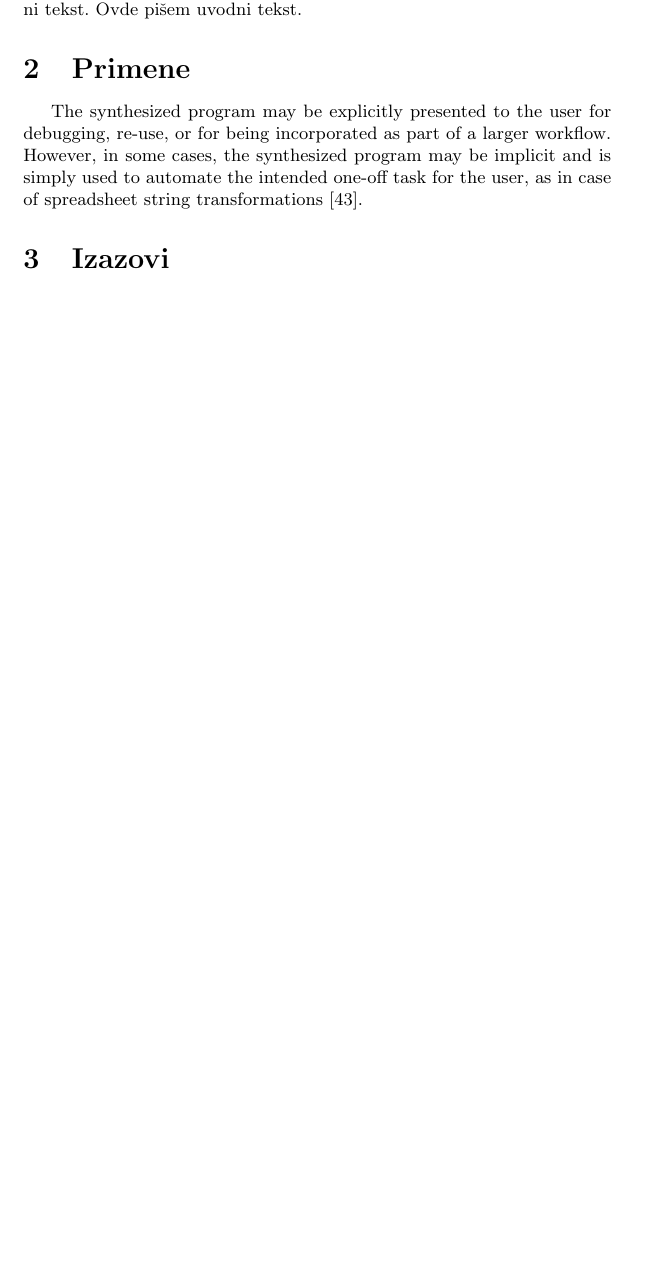
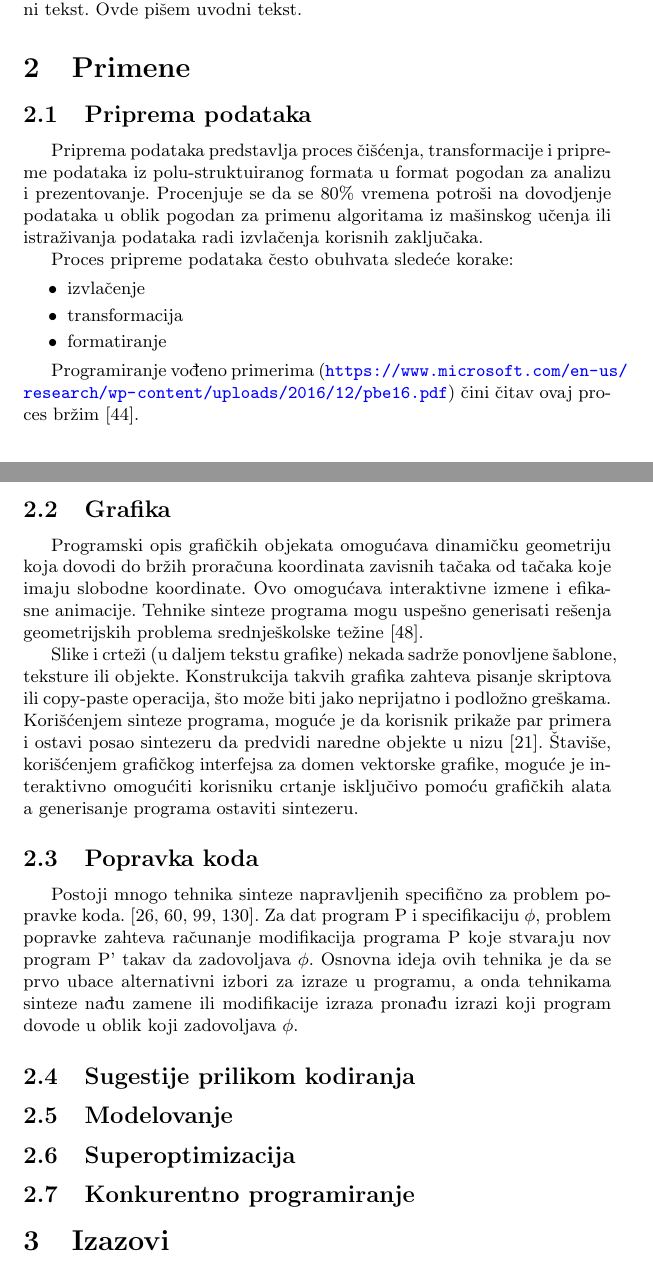
Before and after one commit to ivan-ristovic/Program-Synthesis-Paper, a LaTeX document (SintezaPrograma.tex, which reads parts/02_primene.tex): part of page 2 of 7 before the commit and two parts of pages 3 and 4 of 9 after it, the two joined at a grey line, cut so that both start at the same text, the shorter picture padded with empty space. Compiled offline with pdfLaTeX.

Commit message:
[Primene] Dodata radna verzija

```diff
--- a/parts/02_primene.tex
+++ b/parts/02_primene.tex
@@ -1,5 +1,44 @@
 \section{Primene}
-\label{sec:primene}
+\label{sec:Primene}
+
+\subsection{Priprema podataka}
+\label{subsec:PripremaPodataka}
+
+Priprema podataka predstavlja proces čišćenja, transformacije i pripreme podataka iz polu-struktuiranog formata u format pogodan za analizu i prezentovanje. Procenjuje se da se 80\% vremena potroši na dovodjenje podataka u oblik pogodan za primenu algoritama iz mašinskog učenja ili istraživanja podataka radi izvlačenja korisnih zaključaka.
+
+Proces pripreme podataka često obuhvata sledeće korake:
+\begin{itemize}
+  \item izvlačenje
+  \item transformacija
+  \item formatiranje
+\end{itemize}
+
+Programiranje vođeno primerima  (\url{https://www.microsoft.com/en-us/research/wp-content/uploads/2016/12/pbe16.pdf}) čini čitav ovaj proces bržim [44].
 
 
-The synthesized program may be explicitly presented to the user for debugging, re-use, or for being  incorporated as part of a larger workflow. However, in some cases, the synthesized program may be implicit and is simply used to automate the intended one-off task for the user, as in case of spreadsheet string transformations [43].
+\subsection{Grafika}
+\label{subsec:Grafika}
+
+Programski opis grafičkih objekata omogućava dinamičku geometriju koja dovodi do bržih proračuna koordinata zavisnih tačaka od tačaka koje imaju slobodne koordinate. Ovo omogućava interaktivne izmene i efikasne animacije. Tehnike sinteze programa mogu uspešno generisati rešenja geometrijskih problema srednješkolske težine [48].
+
+Slike i crteži (u daljem tekstu grafike) nekada sadrže ponovljene šablone, teksture ili objekte. Konstrukcija takvih grafika zahteva pisanje skriptova ili copy-paste operacija, što može biti jako neprijatno i podložno greškama. Korišćenjem sinteze programa, moguće je da korisnik prikaže par primera i ostavi posao sintezeru da predvidi naredne objekte u nizu [21]. Štaviše, korišćenjem grafičkog interfejsa za domen vektorske grafike, moguće je interaktivno omogućiti korisniku crtanje isključivo pomoću grafičkih alata a generisanje programa ostaviti sintezeru.
+
+
+\subsection{Popravka koda}
+\label{subsec:PopravkaKoda}
+
+Postoji mnogo tehnika sinteze napravljenih specifično za problem popravke koda. [26, 60, 99, 130]. Za dat program P i specifikaciju $\phi$, problem popravke zahteva računanje modifikacija programa P koje stvaraju nov program P’ takav da zadovoljava $\phi$. Osnovna ideja ovih tehnika je da se prvo ubace alternativni izbori za izraze u programu, a onda tehnikama sinteze nađu zamene ili modifikacije izraza pronađu izrazi koji program dovode u oblik koji zadovoljava $\phi$.
+
+
+\subsection{Sugestije prilikom kodiranja}
+\label{subsec:SugestijePrilikomKodiranja}
+
+
+\subsection{Modelovanje}
+\label{subsec:Modelovanje}
+
+\subsection{Superoptimizacija}
+\label{subsec:Superoptimizacija}
+
+\subsection{Konkurentno programiranje}
+\label{subsec:KonkurentnoProgramiranje}
```
Also changed, not shown: SintezaPrograma.pdf.
